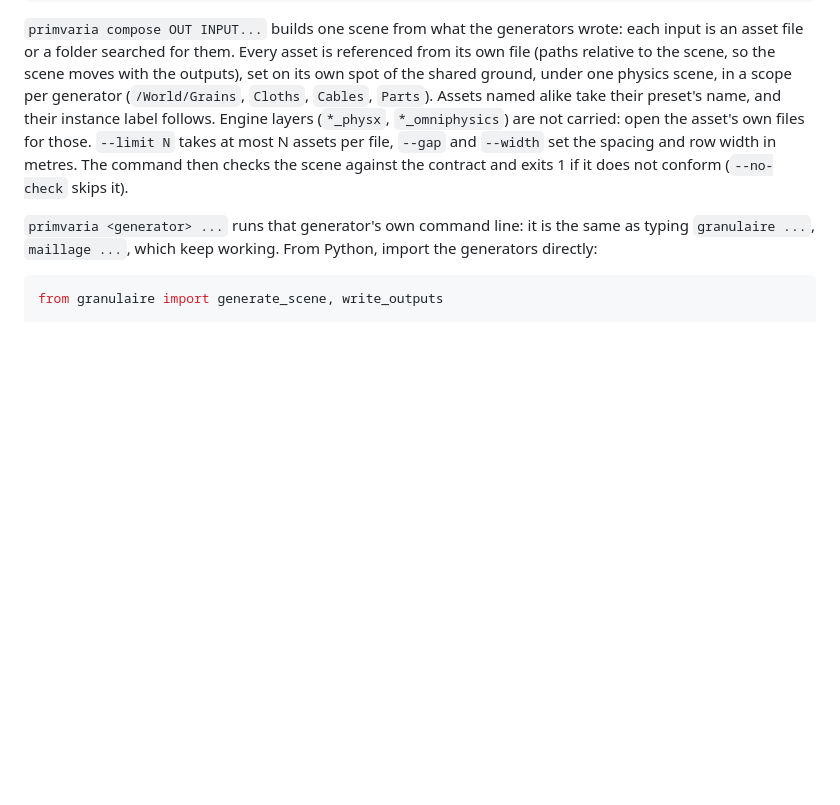
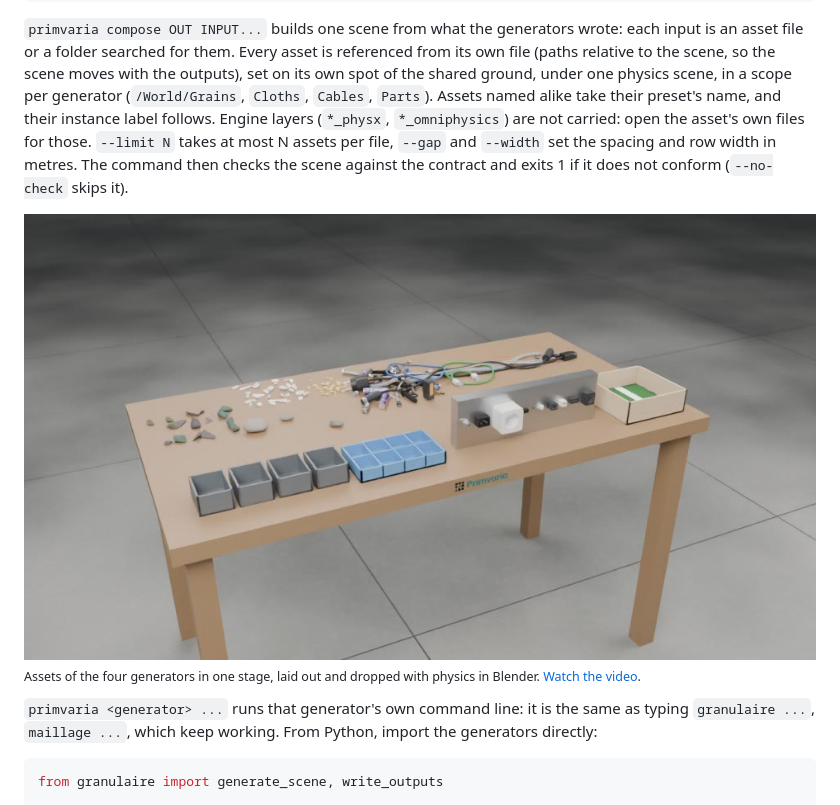
Before and after one commit to drscaon/primvaria, a Markdown page: README.md, the part around the change. GitHub-like rendering; pictures changed too: docs/images/bench.jpg (added); blank space fills up the shorter version.

```diff
--- a/README.md
+++ b/README.md
@@ -117,6 +117,9 @@ file, `--gap` and `--width` set the spacing and row width in metres. The
 command then checks the scene against the contract and exits 1 if it does not
 conform (`--no-check` skips it).
 
+[![Pebbles, screws, cells, cables, sockets and cloth from the four generators on one workbench](docs/images/bench.jpg)](https://primvaria.com/#bench)
+<sub>Assets of the four generators in one stage, laid out and dropped with physics in Blender. [Watch the video](https://primvaria.com/#bench).</sub>
+
 `primvaria <generator> ...` runs that generator's own command line: it is the
 same as typing `granulaire ...`, `maillage ...`, which keep working. From
 Python, import the generators directly:
```
Also changed, not shown: CHANGELOG.md (+5 -0 lines), site/bench_poster.jpg (added), 5 other files.
